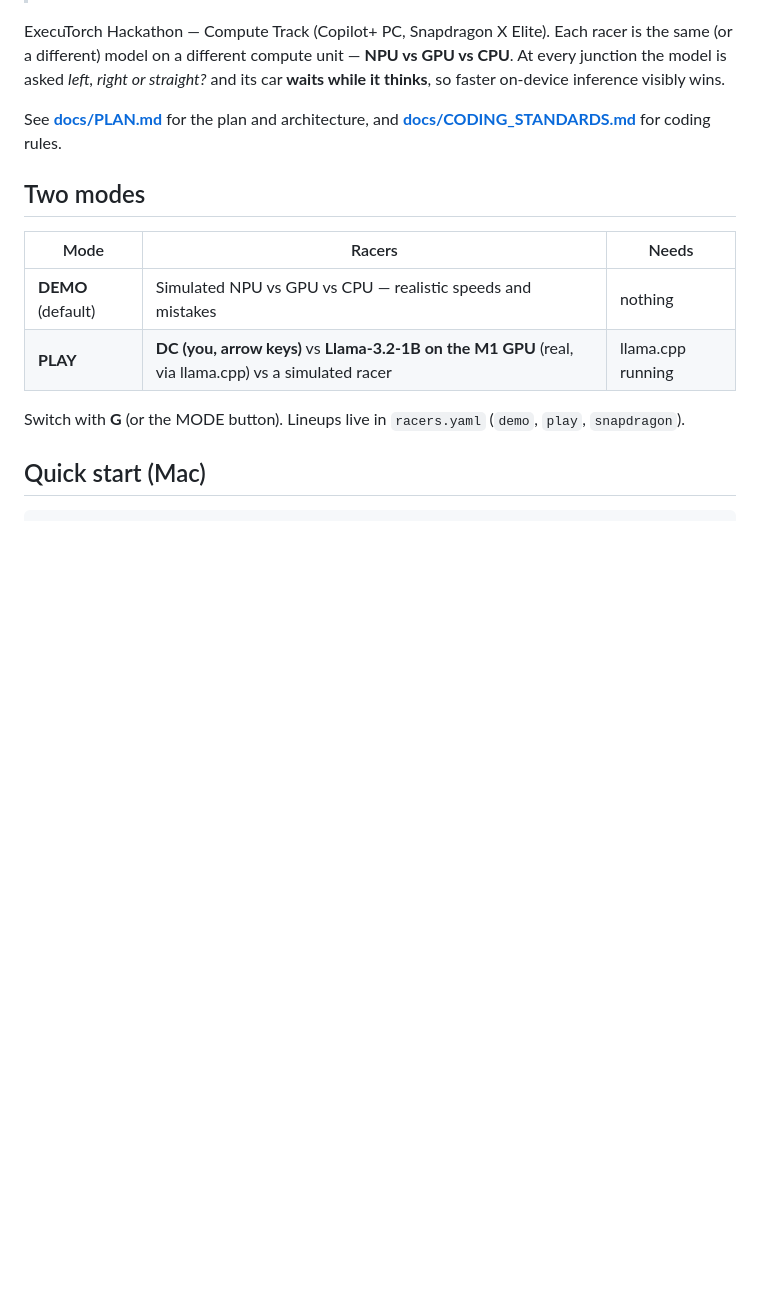
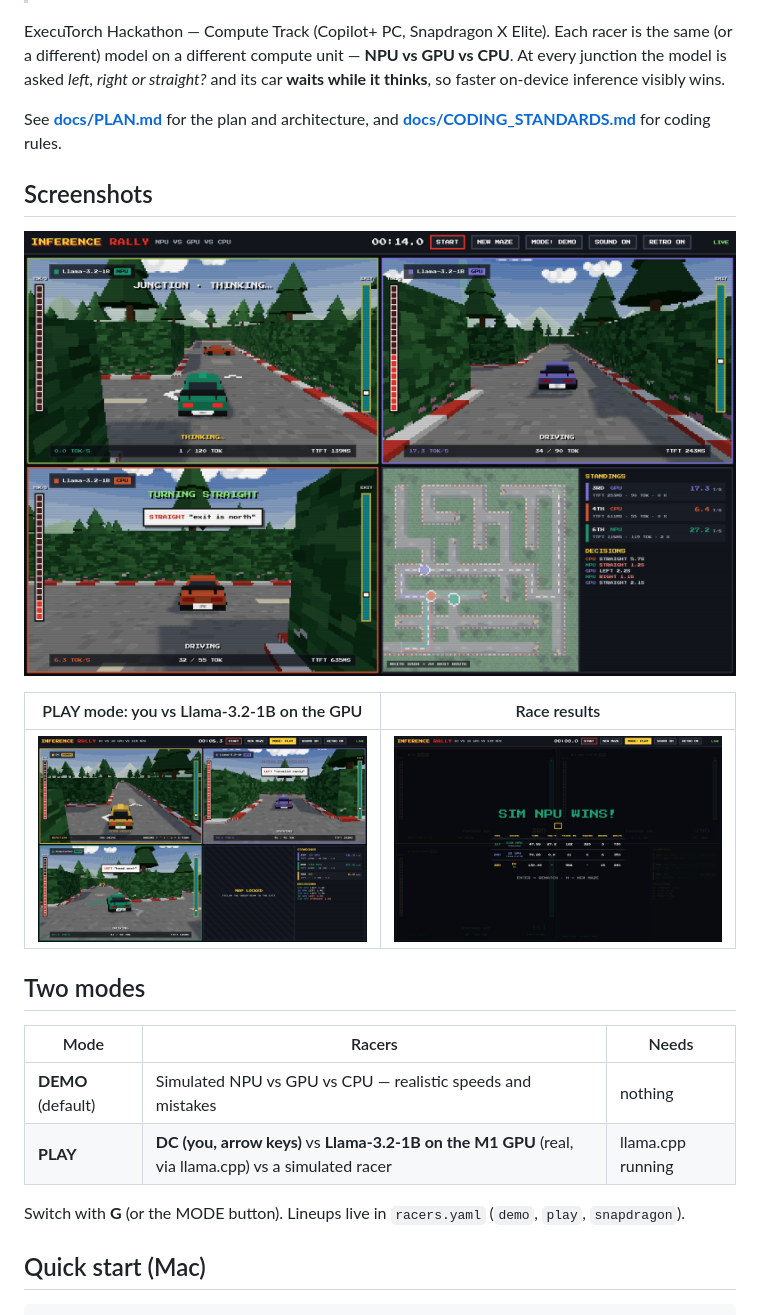
Before and after one commit to AshwiniSettu/Inference-Rally, a Markdown page: README.md, the part around the change. Rendered like a GitHub page; pictures changed too: docs/images/demo-race.png (added), docs/images/play-race.png (added), docs/images/results.png (added); blank space fills up the shorter version.

Commit message:
Add game screenshots to README
Co-Authored-By: Claude Opus 5.5 <noreply@anthropic.com>

```diff
--- a/README.md
+++ b/README.md
@@ -9,6 +9,14 @@ so faster on-device inference visibly wins.
 
 See **[docs/PLAN.md](docs/PLAN.md)** for the plan and architecture, and
 **[docs/CODING_STANDARDS.md](docs/CODING_STANDARDS.md)** for coding rules.
+
+## Screenshots
+
+![DEMO mode: simulated NPU vs GPU vs CPU racing through the maze, with the live map and standings](docs/images/demo-race.png)
+
+| PLAY mode: you vs Llama-3.2-1B on the GPU | Race results |
+|---|---|
+| ![PLAY mode race](docs/images/play-race.png) | ![Results screen](docs/images/results.png) |
 
 ## Two modes
 
```
